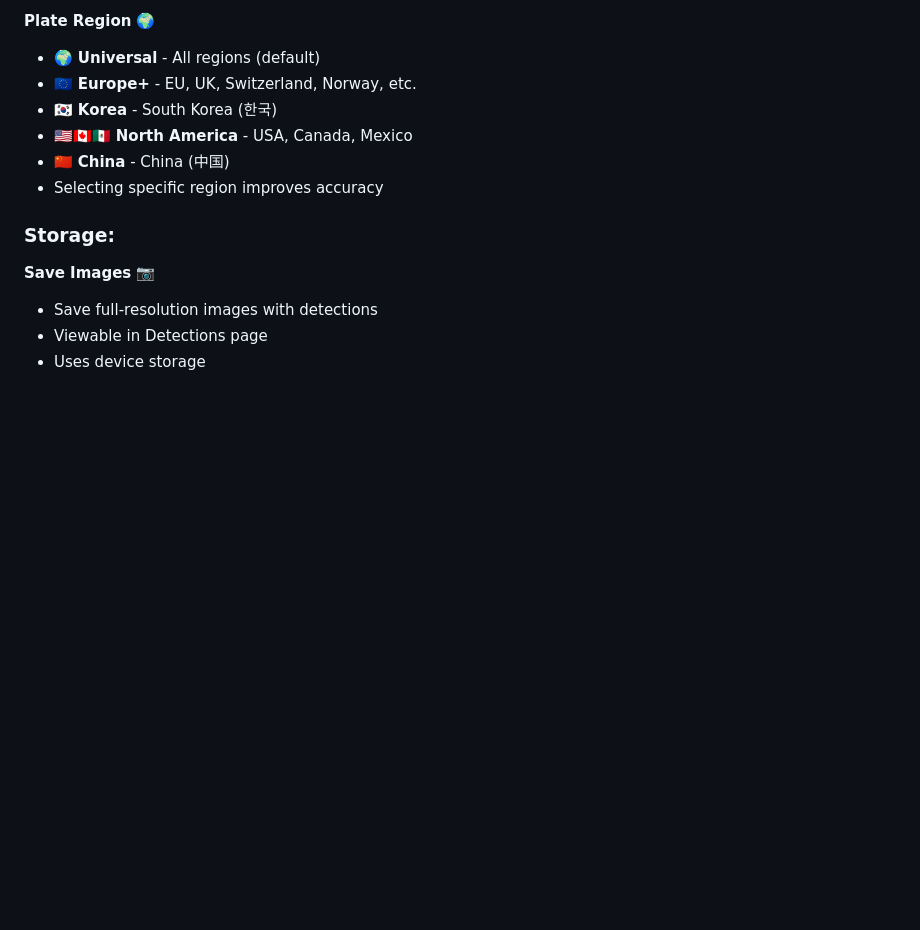
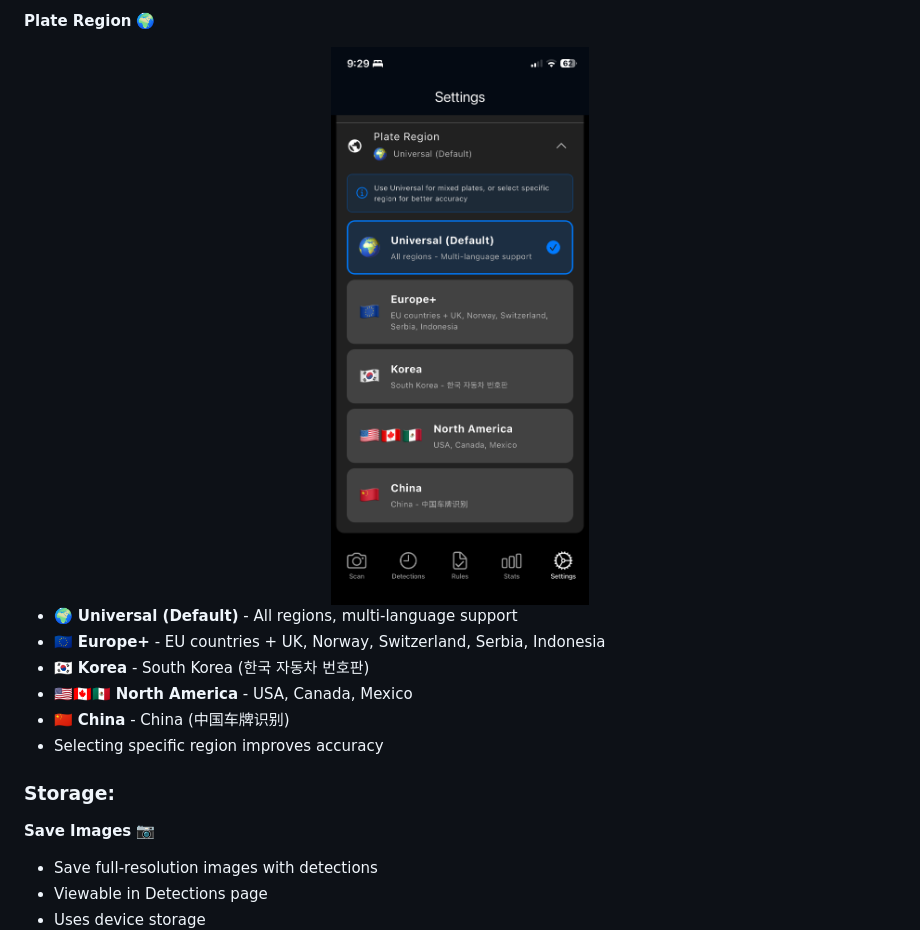
Before and after one commit to MareArts/MareArts-ANPR, a Markdown page: mobile_app/APP_GUIDE.md, the part around the change printed below. Rendered like a GitHub page; pictures changed too: mobile_app/settings_region_selectoin.png (added); blank space fills up the shorter version.

```diff
--- a/mobile_app/APP_GUIDE.md
+++ b/mobile_app/APP_GUIDE.md
@@ -418,11 +481,16 @@ Tap **⋮ menu** in top-right corner for more options:
 - 60s = Maximum (ignore for 1 minute)
 
 **Plate Region** 🌍
-- 🌍 **Universal** - All regions (default)
-- 🇪🇺 **Europe+** - EU, UK, Switzerland, Norway, etc.
-- 🇰🇷 **Korea** - South Korea (한국)
+
+<div align="center">
+  <img src="settings_region_selectoin.png" alt="Plate Region Selection" width="300"/>
+</div>
+
+- 🌍 **Universal (Default)** - All regions, multi-language support
+- 🇪🇺 **Europe+** - EU countries + UK, Norway, Switzerland, Serbia, Indonesia
+- 🇰🇷 **Korea** - South Korea (한국 자동차 번호판)
 - 🇺🇸🇨🇦🇲🇽 **North America** - USA, Canada, Mexico
-- 🇨🇳 **China** - China (中国)
+- 🇨🇳 **China** - China (中国车牌识别)
 - Selecting specific region improves accuracy
 
 ### Storage:
```
Also changed, not shown: other parts of mobile_app/APP_GUIDE.md (+74 -11 lines), mobile_app/detail_preview_infomation_map.png (added), mobile_app/detail_preview_map_infomation.png (added), mobile_app/settings_webhook.png (added).
